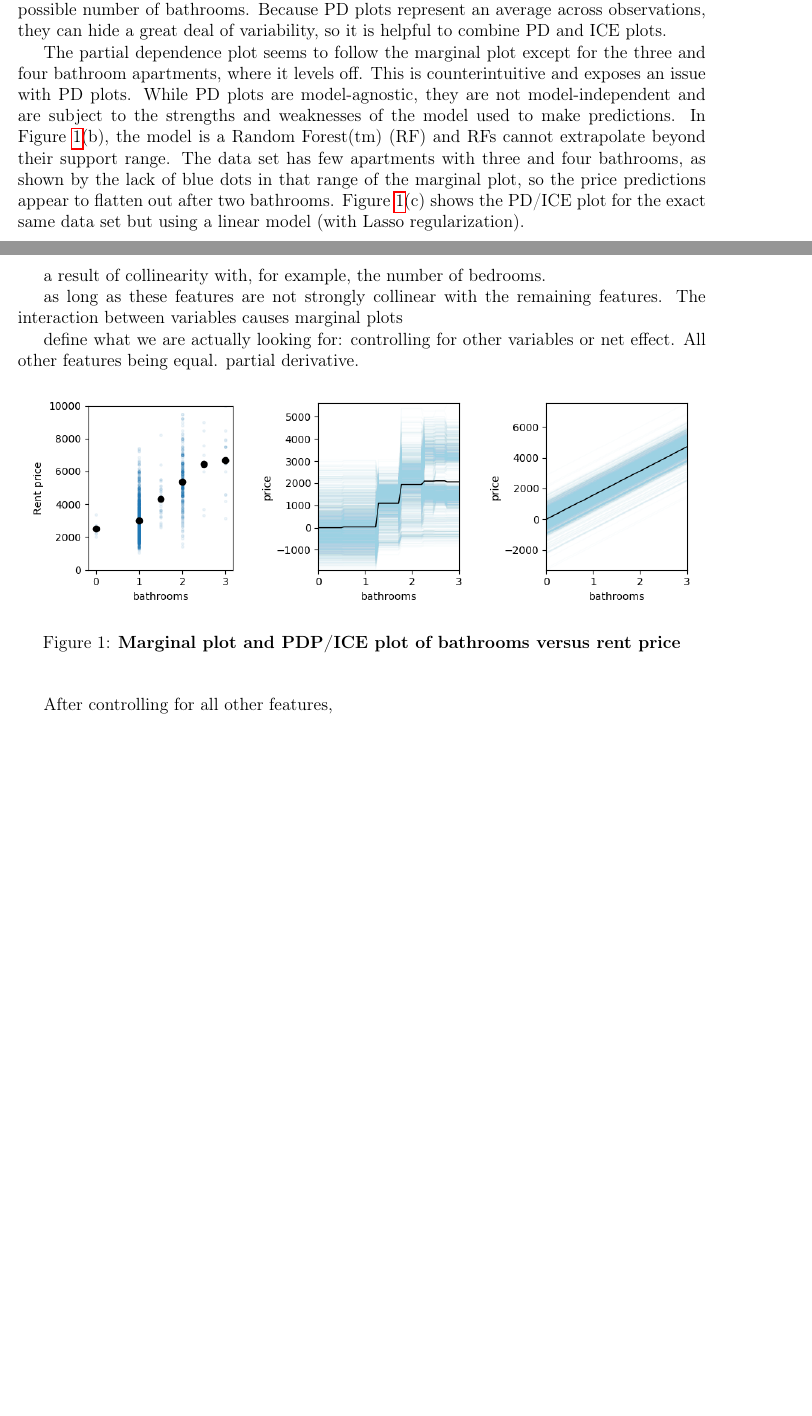
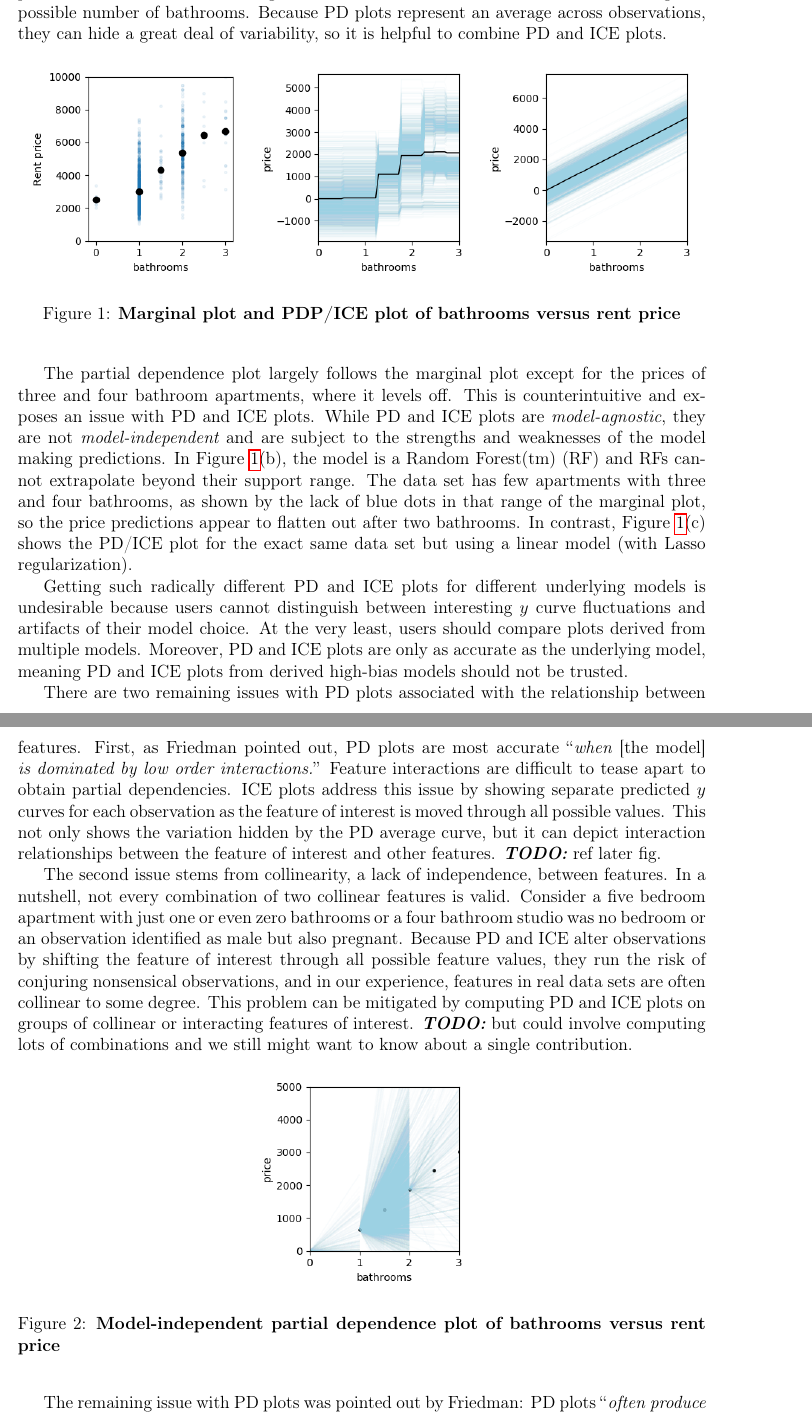
Before and after one commit to parrt/stratx, a LaTeX paper (articles/regr/mipd.tex): two parts of pages 2 and 3 of 4, joined at a grey line, cut so that both start at the same text, the shorter picture padded with empty space. Compiled offline with pdfLaTeX.

Commit message:
good start on intro

```diff
--- a/articles/regr/mipd.tex
+++ b/articles/regr/mipd.tex
@@ -103,18 +102,7 @@ As another example, consider the marginal plot of the number of bathrooms versus
 
 \cite{PDP} introduced partial dependence (PD) plots as a way to extract and visualize the dependence of $y$ on one or two features of interest. \figref{fig:baths_price}(b) shows the (zero-centered) PD of rent price on the number of bathrooms as a black line. The partial dependence line is the average of the blue lines, which represent the individual conditional expectation (ICE) plots of \cite{ICE}.  In this case, the ICE lines depict the model prediction contributions for a single observation as the bathroom feature shifts through all possible number of bathrooms. Because PD plots represent an average across observations, they can hide a great deal of variability, so it is helpful to combine PD and ICE plots.
 
-The partial dependence plot seems to follow the marginal plot except for the three and four bathroom apartments, where it levels off. This is counterintuitive and exposes an issue with PD plots. While PD plots are model-agnostic, they are not model-independent and are subject to the strengths and weaknesses of the model used to make predictions. In \figref{fig:baths_price}(b), the model is a Random Forest(tm) (RF) and RFs cannot extrapolate beyond their support range.  The data set has few apartments with three and four bathrooms, as shown by the lack of blue dots in that range of the marginal plot, so the price predictions appear to flatten out after two bathrooms.  \figref{fig:baths_price}(c) shows the PD/ICE plot for the exact same data set but using a linear model (with Lasso regularization).
-
-a result of collinearity with, for example, the number of bedrooms.
-
-as long as these features are not strongly collinear with the remaining features. The interaction between variables causes marginal plots
-
-
-define what we are actually looking for: controlling for other variables or net effect. All other features being equal. partial derivative.
-
-
-
- \begin{figure}[htbp]
+\begin{figure}[htbp]
 \begin{center}
 \includegraphics[scale=0.7]{images/baths_vs_price.png}
 \includegraphics[scale=0.7]{images/baths_vs_price_pdp.png}
@@ -124,4 +112,20 @@ define what we are actually looking for: controlling for other variables or net
 \end{center}
 \end{figure}
 
-After controlling for all other features,
+The partial dependence plot largely follows the marginal plot except for the prices of three and four bathroom apartments, where it levels off. This is counterintuitive and exposes an issue with PD and ICE plots. While PD and ICE plots are {\em model-agnostic}, they are not {\em model-independent} and are subject to the strengths and weaknesses of the model making predictions. In \figref{fig:baths_price}(b), the model is a Random Forest(tm) (RF) and RFs cannot extrapolate beyond their support range.  The data set has few apartments with three and four bathrooms, as shown by the lack of blue dots in that range of the marginal plot, so the price predictions appear to flatten out after two bathrooms.  In contrast, \figref{fig:baths_price}(c) shows the PD/ICE plot for the exact same data set but using a linear model (with Lasso regularization).
+
+Getting such radically different PD and ICE plots for different underlying models is undesirable because users cannot distinguish between interesting $y$ curve fluctuations and artifacts of their model choice. At the very least, users should compare plots derived from multiple models. Moreover, PD and ICE plots are only as accurate as the underlying model, meaning PD and ICE plots from derived high-bias models should not be trusted.
+
+There are two remaining issues with PD plots associated with the relationship between features. First, as Friedman pointed out, PD plots are most accurate ``{\em when {\em [the model]} is dominated by low order interactions.}''  Feature interactions are difficult to tease apart to obtain partial dependencies. ICE plots address this issue by showing separate predicted $y$ curves for each observation as the feature of interest is moved through all possible values.  This not only shows the variation hidden by the PD average curve, but it can depict interaction relationships between the feature of interest and other features. \todo{ref later fig}.
+
+The second issue stems from collinearity, a lack of independence, between features.  In a nutshell, not every combination of two collinear features is valid. Consider a five bedroom apartment with just one or even zero bathrooms or a four bathroom studio was no bedroom or an observation identified as male but also pregnant.  Because PD and ICE alter observations by shifting the feature of interest through all possible feature values, they run the risk of conjuring nonsensical observations, and in our experience, features in real data sets are often collinear to some degree. This problem can be mitigated by computing PD and ICE plots on groups of collinear or interacting features of interest. \todo{but could involve computing lots of combinations and we still might want to know about a single contribution.}
+
+\begin{figure}[htbp]
+\begin{center}
+\includegraphics[scale=0.7]{images/baths_vs_price_mipd.png}
+\caption{{\bf  Model-independent partial dependence plot of bathrooms versus rent price}}
+\label{fig:baths_price_mipd}
+\end{center}
+\end{figure}
+
+The remaining issue with PD plots was pointed out by Friedman: PD plots ``{\em often produce helpful clues, especially when {\em [the model]} is dominated by low order interactions.}'' Variable collinearity or interactions are difficult to tease apart to obtain partial dependencies.  ICE plots address this issue by showing how the predicted $y$ value changes for each observation as the feature of interest is moved through all possible values. shows a relationship but is it accurate? nonsensical samples.
@@ -132,0 +153 @@ After controlling for all other features,
+\item Marginal plots
```
Also changed, not shown: articles/regr/mipd.tex (32 more changed lines).
